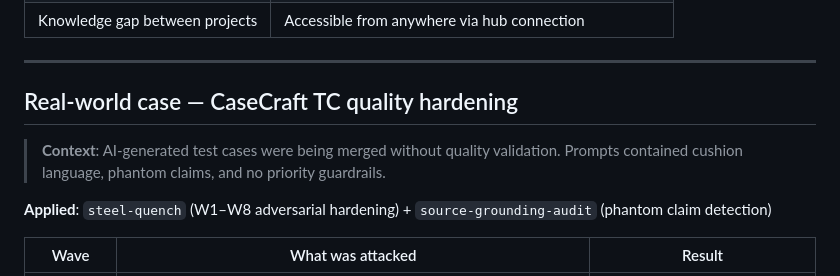
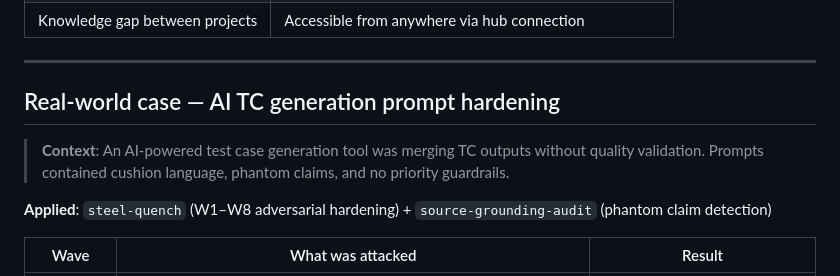
Before and after one commit to chrono-meta/forge-harness, a Markdown page: README.md, the part around the change. Rendered like a GitHub page.

Commit message:
fix: anonymize internal project names in real-world case study
Remove internal tool/repo names — generalized to "AI-powered TC generation tool".

Co-Authored-By: Claude Sonnet 4.6 <noreply@anthropic.com>

```diff
--- a/README.md
+++ b/README.md
@@ -118,9 +118,9 @@ Three things this hub solves:
 
 ---
 
-## Real-world case — CaseCraft TC quality hardening
+## Real-world case — AI TC generation prompt hardening
 
-> **Context**: AI-generated test cases were being merged without quality validation. Prompts contained cushion language, phantom claims, and no priority guardrails.
+> **Context**: An AI-powered test case generation tool was merging TC outputs without quality validation. Prompts contained cushion language, phantom claims, and no priority guardrails.
 
 **Applied**: `steel-quench` (W1–W8 adversarial hardening) + `source-grounding-audit` (phantom claim detection)
 
```
